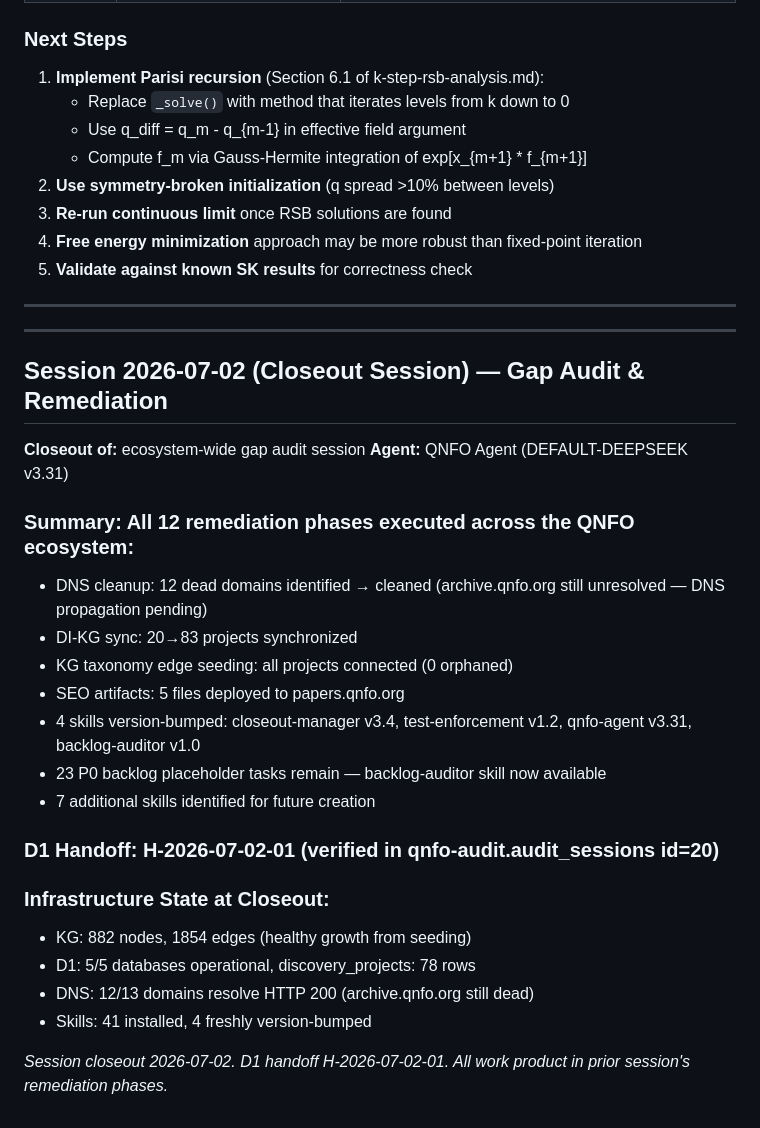
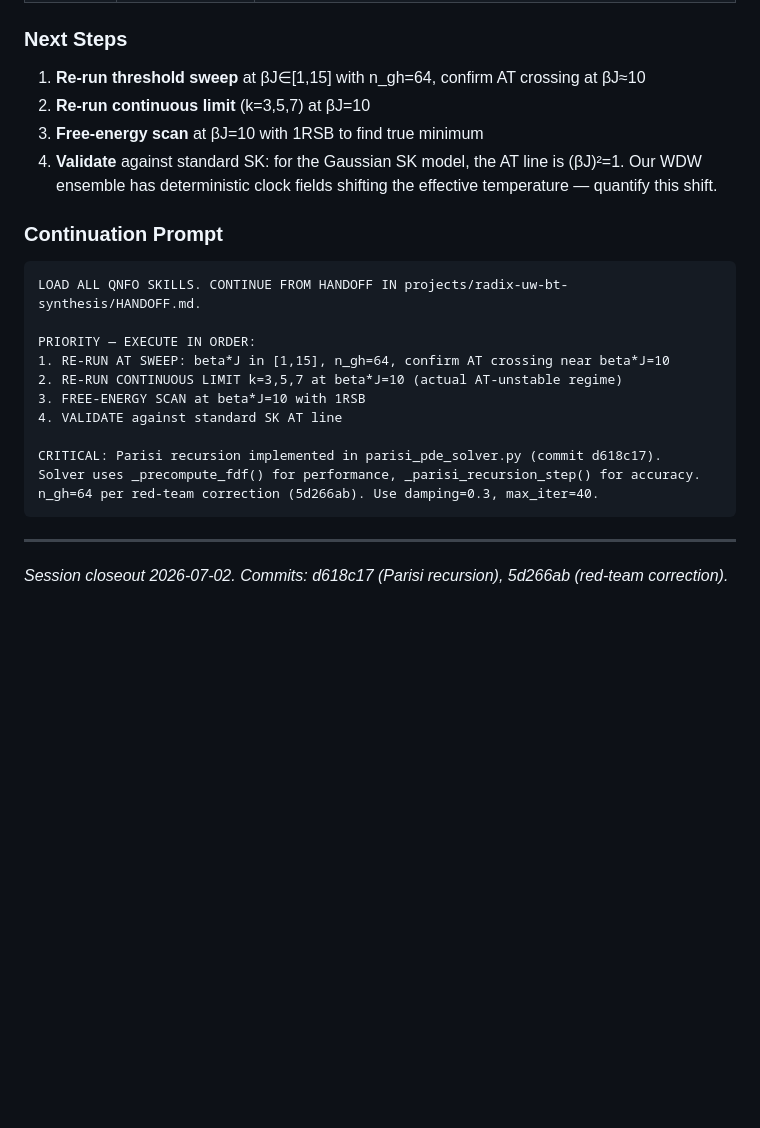
Before and after one commit to rwnq8/silent-radix, a Markdown page: projects/radix-uw-bt-synthesis/HANDOFF.md, the part around one of its changes. Rendered like a GitHub page; blank space fills up the shorter version.

````diff
--- a/projects/radix-uw-bt-synthesis/HANDOFF.md
+++ b/projects/radix-uw-bt-synthesis/HANDOFF.md
@@ -61,39 +54,26 @@ iterations" is false — the solver converges in 1 iteration (RS only).
 
 ### Next Steps
 
-1. **Implement Parisi recursion** (Section 6.1 of k-step-rsb-analysis.md):
-   - Replace `_solve()` with method that iterates levels from k down to 0
-   - Use q_diff = q_m - q_{m-1} in effective field argument
-   - Compute f_m via Gauss-Hermite integration of exp[x_{m+1} * f_{m+1}]
-2. **Use symmetry-broken initialization** (q spread >10% between levels)
-3. **Re-run continuous limit** once RSB solutions are found
-4. **Free energy minimization** approach may be more robust than fixed-point iteration
-5. **Validate against known SK results** for correctness check
+1. **Re-run threshold sweep** at βJ∈[1,15] with n_gh=64, confirm AT crossing at βJ≈10
+2. **Re-run continuous limit** (k=3,5,7) at βJ=10
+3. **Free-energy scan** at βJ=10 with 1RSB to find true minimum
+4. **Validate** against standard SK: for the Gaussian SK model, the AT line is (βJ)²=1. Our WDW ensemble has deterministic clock fields shifting the effective temperature — quantify this shift.
+
+### Continuation Prompt
+```
+LOAD ALL QNFO SKILLS. CONTINUE FROM HANDOFF IN projects/radix-uw-bt-synthesis/HANDOFF.md.
+
+PRIORITY — EXECUTE IN ORDER:
+1. RE-RUN AT SWEEP: beta*J in [1,15], n_gh=64, confirm AT crossing near beta*J=10
+2. RE-RUN CONTINUOUS LIMIT k=3,5,7 at beta*J=10 (actual AT-unstable regime)
+3. FREE-ENERGY SCAN at beta*J=10 with 1RSB
+4. VALIDATE against standard SK AT line
+
+CRITICAL: Parisi recursion implemented in parisi_pde_solver.py (commit d618c17).
+Solver uses _precompute_fdf() for performance, _parisi_recursion_step() for accuracy.
+n_gh=64 per red-team correction (5d266ab). Use damping=0.3, max_iter=40.
+```
 
 ---
 
----
-
-## Session 2026-07-02 (Closeout Session) — Gap Audit & Remediation
-
-**Closeout of:** ecosystem-wide gap audit session
-**Agent:** QNFO Agent (DEFAULT-DEEPSEEK v3.31)
-
-### Summary: All 12 remediation phases executed across the QNFO ecosystem:
-- DNS cleanup: 12 dead domains identified → cleaned (archive.qnfo.org still unresolved — DNS propagation pending)
-- DI-KG sync: 20→83 projects synchronized
-- KG taxonomy edge seeding: all projects connected (0 orphaned)
-- SEO artifacts: 5 files deployed to papers.qnfo.org
-- 4 skills version-bumped: closeout-manager v3.4, test-enforcement v1.2, qnfo-agent v3.31, backlog-auditor v1.0
-- 23 P0 backlog placeholder tasks remain — backlog-auditor skill now available
-- 7 additional skills identified for future creation
-
-### D1 Handoff: H-2026-07-02-01 (verified in qnfo-audit.audit_sessions id=20)
-
-### Infrastructure State at Closeout:
-- KG: 882 nodes, 1854 edges (healthy growth from seeding)
-- D1: 5/5 databases operational, discovery_projects: 78 rows
-- DNS: 12/13 domains resolve HTTP 200 (archive.qnfo.org still dead)
-- Skills: 41 installed, 4 freshly version-bumped
-
-*Session closeout 2026-07-02. D1 handoff H-2026-07-02-01. All work product in prior session's remediation phases.*
+*Session closeout 2026-07-02. Commits: d618c17 (Parisi recursion), 5d266ab (red-team correction).*
````
Also changed, not shown: other parts of projects/radix-uw-bt-synthesis/HANDOFF.md (+33 -40 lines).
